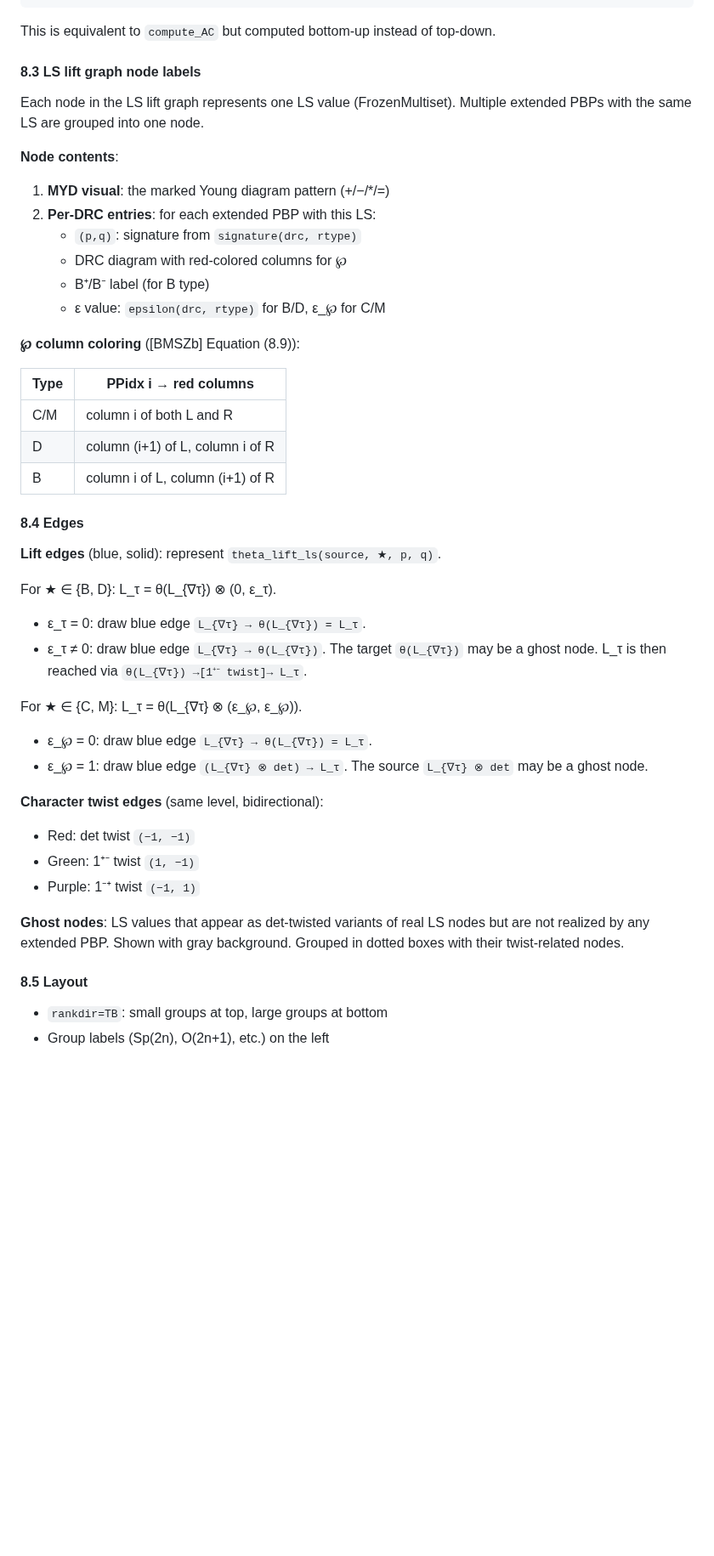
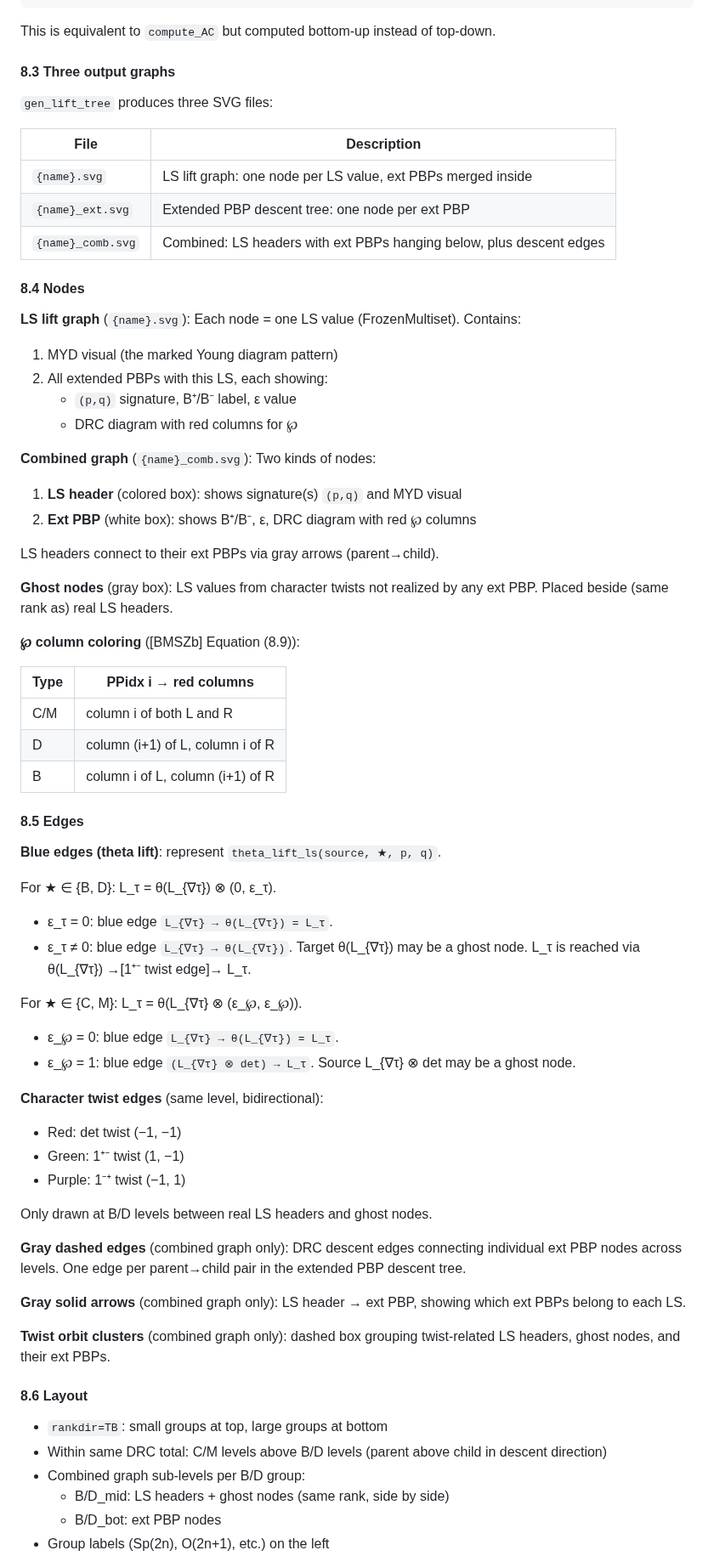
Before and after one commit to jiajunma/unipotentrepn, a Markdown page: docs/algorithm_spec.md, the part around one of its changes. Shown at 85% size. Drawn GitHub-style; blank space fills up the shorter version.

Commit message:
Document all three graph outputs and edge logic in algorithm_spec.md
Section 8.3: three output files (LS graph, ext PBP tree, combined)
Section 8.4: node types (LS header, ext PBP, ghost) with contents
Section 8.5: edge types (blue lift, twist, gray descent, gray arrows)
  with precise rules for each ε_τ/ε_℘ case
Section 8.6: layout rules (level ordering, sub-levels, colors)

Co-Authored-By: Claude Opus 4.6 (1M context) <noreply@anthropic.com>

```diff
--- a/docs/algorithm_spec.md
+++ b/docs/algorithm_spec.md
@@ -577,18 +577,34 @@ if child is B/D and ε_τ ≠ 0:
 This is equivalent to `compute_AC` but computed bottom-up instead of
 top-down.
 
-#### 8.3 LS lift graph node labels
+#### 8.3 Three output graphs
 
-Each node in the LS lift graph represents one LS value (FrozenMultiset).
-Multiple extended PBPs with the same LS are grouped into one node.
+`gen_lift_tree` produces three SVG files:
 
-**Node contents**:
-1. **MYD visual**: the marked Young diagram pattern (+/−/*/=)
-2. **Per-DRC entries**: for each extended PBP with this LS:
-   - `(p,q)`: signature from `signature(drc, rtype)`
-   - DRC diagram with red-colored columns for ℘
-   - B⁺/B⁻ label (for B type)
-   - ε value: `epsilon(drc, rtype)` for B/D, ε_℘ for C/M
+| File | Description |
+|------|-------------|
+| `{name}.svg` | LS lift graph: one node per LS value, ext PBPs merged inside |
+| `{name}_ext.svg` | Extended PBP descent tree: one node per ext PBP |
+| `{name}_comb.svg` | Combined: LS headers with ext PBPs hanging below, plus descent edges |
+
+#### 8.4 Nodes
+
+**LS lift graph** (`{name}.svg`):
+Each node = one LS value (FrozenMultiset). Contains:
+1. MYD visual (the marked Young diagram pattern)
+2. All extended PBPs with this LS, each showing:
+   - `(p,q)` signature, B⁺/B⁻ label, ε value
+   - DRC diagram with red columns for ℘
+
+**Combined graph** (`{name}_comb.svg`):
+Two kinds of nodes:
+1. **LS header** (colored box): shows signature(s) `(p,q)` and MYD visual
+2. **Ext PBP** (white box): shows B⁺/B⁻, ε, DRC diagram with red ℘ columns
+
+LS headers connect to their ext PBPs via gray arrows (parent→child).
+
+**Ghost nodes** (gray box): LS values from character twists not realized
+by any ext PBP. Placed beside (same rank as) real LS headers.
 
 **℘ column coloring** ([BMSZb] Equation (8.9)):
 
@@ -598,31 +614,44 @@ Multiple extended PBPs with the same LS are grouped into one node.
 | D | column (i+1) of L, column i of R |
 | B | column i of L, column (i+1) of R |
 
-#### 8.4 Edges
+#### 8.5 Edges
 
-**Lift edges** (blue, solid): represent `theta_lift_ls(source, ★, p, q)`.
+**Blue edges (theta lift)**: represent `theta_lift_ls(source, ★, p, q)`.
 
 For ★ ∈ {B, D}: L_τ = θ(L_{∇τ}) ⊗ (0, ε_τ).
-- ε_τ = 0: draw blue edge `L_{∇τ} → θ(L_{∇τ}) = L_τ`.
-- ε_τ ≠ 0: draw blue edge `L_{∇τ} → θ(L_{∇τ})`.
-  The target `θ(L_{∇τ})` may be a ghost node. L_τ is then reached
-  via `θ(L_{∇τ}) →[1⁺⁻ twist]→ L_τ`.
+- ε_τ = 0: blue edge `L_{∇τ} → θ(L_{∇τ}) = L_τ`.
+- ε_τ ≠ 0: blue edge `L_{∇τ} → θ(L_{∇τ})`.
+  Target θ(L_{∇τ}) may be a ghost node. L_τ is reached via
+  θ(L_{∇τ}) →[1⁺⁻ twist edge]→ L_τ.
 
 For ★ ∈ {C, M}: L_τ = θ(L_{∇τ} ⊗ (ε_℘, ε_℘)).
-- ε_℘ = 0: draw blue edge `L_{∇τ} → θ(L_{∇τ}) = L_τ`.
-- ε_℘ = 1: draw blue edge `(L_{∇τ} ⊗ det) → L_τ`.
-  The source `L_{∇τ} ⊗ det` may be a ghost node.
+- ε_℘ = 0: blue edge `L_{∇τ} → θ(L_{∇τ}) = L_τ`.
+- ε_℘ = 1: blue edge `(L_{∇τ} ⊗ det) → L_τ`.
+  Source L_{∇τ} ⊗ det may be a ghost node.
 
 **Character twist edges** (same level, bidirectional):
-- Red: det twist `(−1, −1)`
-- Green: 1⁺⁻ twist `(1, −1)`
-- Purple: 1⁻⁺ twist `(−1, 1)`
+- Red: det twist (−1, −1)
+- Green: 1⁺⁻ twist (1, −1)
+- Purple: 1⁻⁺ twist (−1, 1)
 
-**Ghost nodes**: LS values that appear as det-twisted variants of real
-LS nodes but are not realized by any extended PBP. Shown with gray
-background. Grouped in dotted boxes with their twist-related nodes.
+Only drawn at B/D levels between real LS headers and ghost nodes.
 
-#### 8.5 Layout
+**Gray dashed edges** (combined graph only): DRC descent edges connecting
+individual ext PBP nodes across levels. One edge per parent→child pair
+in the extended PBP descent tree.
+
+**Gray solid arrows** (combined graph only): LS header → ext PBP,
+showing which ext PBPs belong to each LS.
+
+**Twist orbit clusters** (combined graph only): dashed box grouping
+twist-related LS headers, ghost nodes, and their ext PBPs.
+
+#### 8.6 Layout
 
 - `rankdir=TB`: small groups at top, large groups at bottom
+- Within same DRC total: C/M levels above B/D levels
+  (parent above child in descent direction)
+- Combined graph sub-levels per B/D group:
+  - B/D_mid: LS headers + ghost nodes (same rank, side by side)
+  - B/D_bot: ext PBP nodes
 - Group labels (Sp(2n), O(2n+1), etc.) on the left
```
Also changed, not shown: other parts of docs/algorithm_spec.md (+2 -1 lines).
